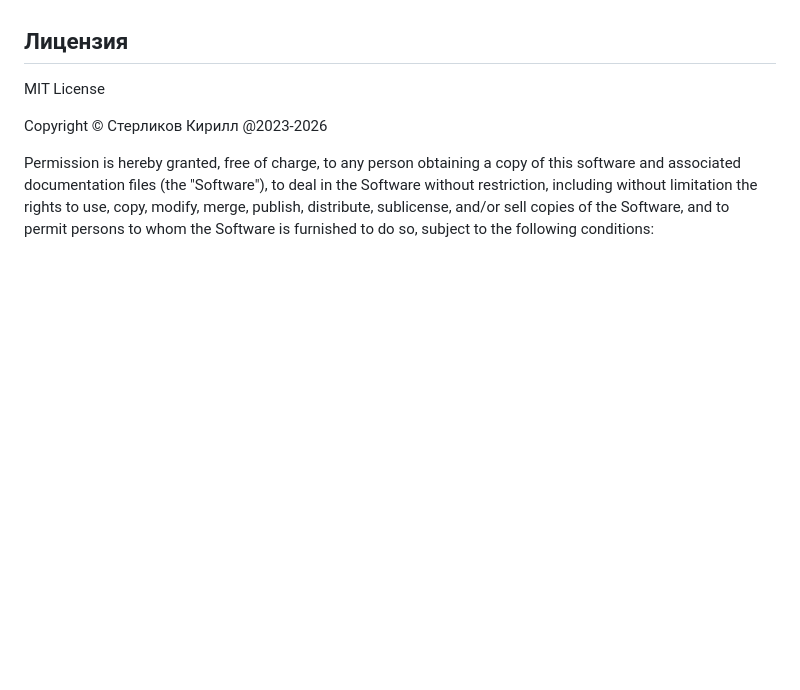
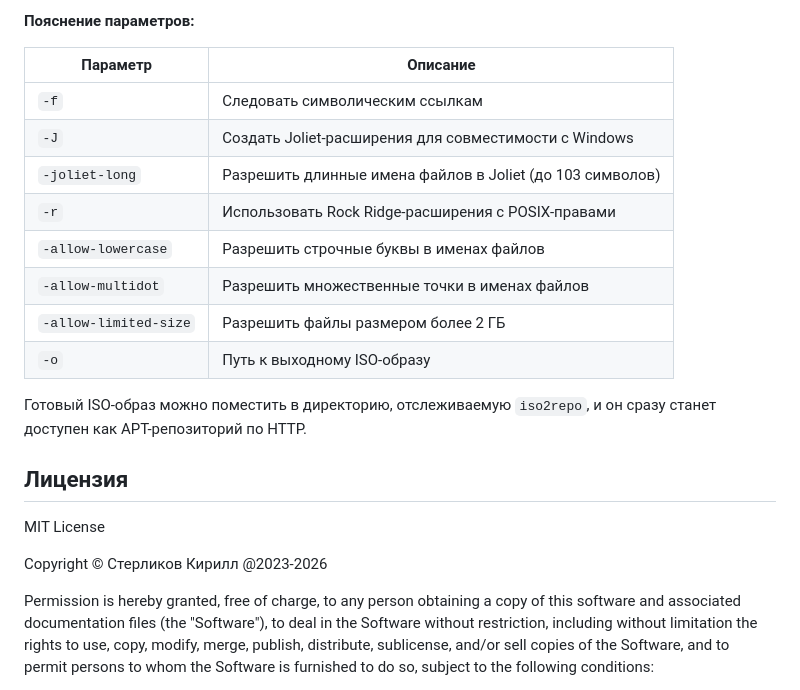
Before and after one commit to kirsrus/iso2repo, a Markdown page: README.md, the part around one of its changes. Rendered like a GitHub page; blank space fills up the shorter version.

Commit message:
Обновлено описание программы

```diff
--- a/README.md
+++ b/README.md
@@ -104,3 +176,18 @@ task build_linux
+**Пояснение параметров:**
+
+| Параметр | Описание |
+|----------|----------|
+| `-f` | Следовать символическим ссылкам |
+| `-J` | Создать Joliet-расширения для совместимости с Windows |
+| `-joliet-long` | Разрешить длинные имена файлов в Joliet (до 103 символов) |
+| `-r` | Использовать Rock Ridge-расширения с POSIX-правами |
+| `-allow-lowercase` | Разрешить строчные буквы в именах файлов |
+| `-allow-multidot` | Разрешить множественные точки в именах файлов |
+| `-allow-limited-size` | Разрешить файлы размером более 2 ГБ |
+| `-o` | Путь к выходному ISO-образу |
+
+Готовый ISO-образ можно поместить в директорию, отслеживаемую `iso2repo`, и он сразу станет доступен как APT-репозиторий по HTTP.
+
 ## Лицензия
 
 MIT License
```
Also changed, not shown: other parts of README.md (+72 -0 lines).
